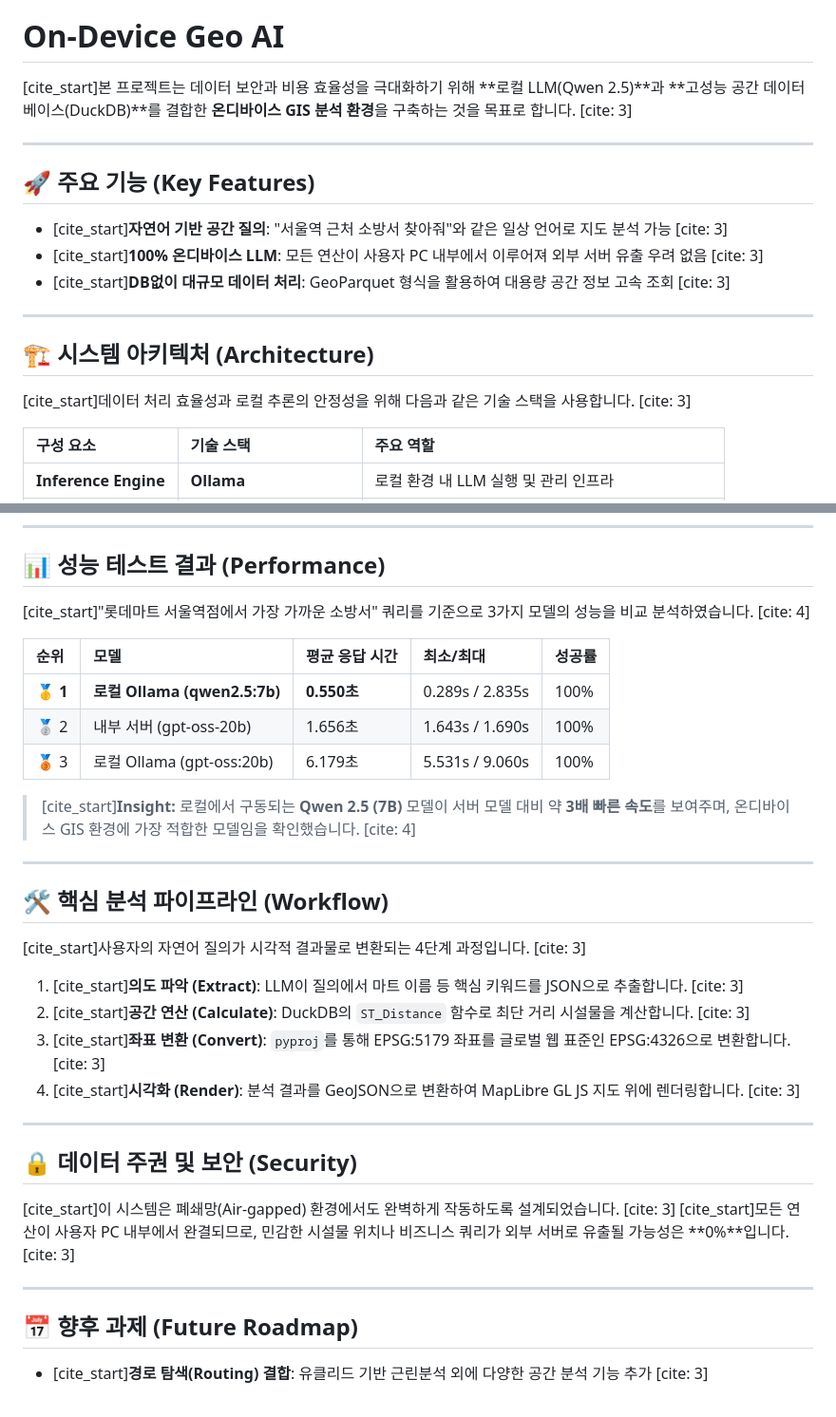
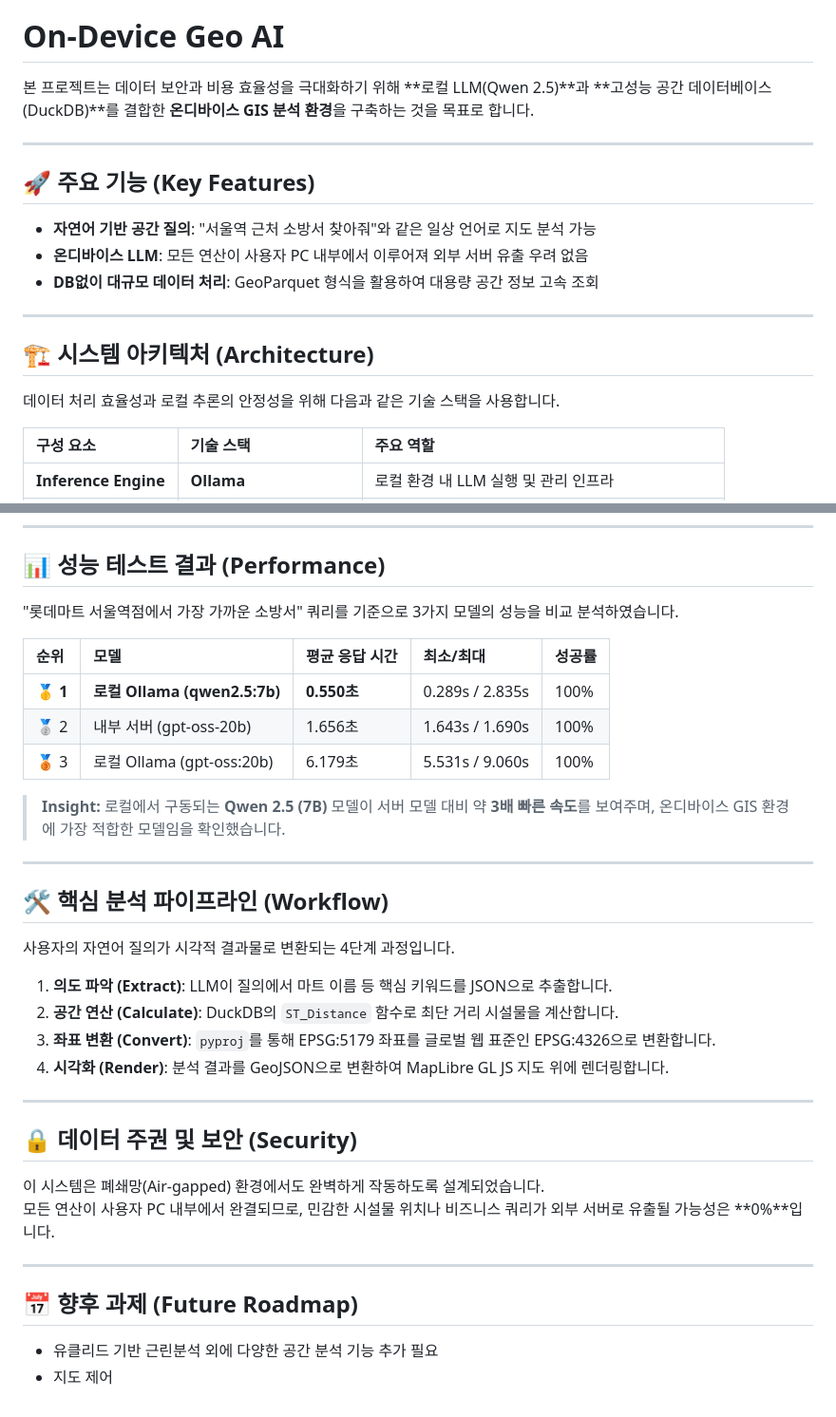
Before and after one commit to thlee33/ai_sql_map_local2602, a Markdown page: README.md, 2 parts joined by grey strips. Shown at 95% size. Rendered like a GitHub page.

```diff
--- a/README.md
+++ b/README.md
@@ -4,21 +4,21 @@
 
 # On-Device Geo AI
 
-[cite_start]본 프로젝트는 데이터 보안과 비용 효율성을 극대화하기 위해 **로컬 LLM(Qwen 2.5)**과 **고성능 공간 데이터베이스(DuckDB)**를 결합한 **온디바이스 GIS 분석 환경**을 구축하는 것을 목표로 합니다. [cite: 3]
+본 프로젝트는 데이터 보안과 비용 효율성을 극대화하기 위해 **로컬 LLM(Qwen 2.5)**과 **고성능 공간 데이터베이스(DuckDB)**를 결합한 **온디바이스 GIS 분석 환경**을 구축하는 것을 목표로 합니다.
 
 ---
 
 ## 🚀 주요 기능 (Key Features)
 
-* [cite_start]**자연어 기반 공간 질의**: "서울역 근처 소방서 찾아줘"와 같은 일상 언어로 지도 분석 가능 [cite: 3]
-* [cite_start]**100% 온디바이스 LLM**: 모든 연산이 사용자 PC 내부에서 이루어져 외부 서버 유출 우려 없음 [cite: 3]
-* [cite_start]**DB없이 대규모 데이터 처리**: GeoParquet 형식을 활용하여 대용량 공간 정보 고속 조회 [cite: 3]
+* **자연어 기반 공간 질의**: "서울역 근처 소방서 찾아줘"와 같은 일상 언어로 지도 분석 가능
+* **온디바이스 LLM**: 모든 연산이 사용자 PC 내부에서 이루어져 외부 서버 유출 우려 없음
+* **DB없이 대규모 데이터 처리**: GeoParquet 형식을 활용하여 대용량 공간 정보 고속 조회
 
 ---
 
 ## 🏗️ 시스템 아키텍처 (Architecture)
 
-[cite_start]데이터 처리 효율성과 로컬 추론의 안정성을 위해 다음과 같은 기술 스택을 사용합니다. [cite: 3]
+데이터 처리 효율성과 로컬 추론의 안정성을 위해 다음과 같은 기술 스택을 사용합니다.
 
 | 구성 요소 | 기술 스택 | 주요 역할 |
 | :--- | :--- | :--- |
@@ -33,7 +33,7 @@
 
 ## 📊 성능 테스트 결과 (Performance)
 
-[cite_start]"롯데마트 서울역점에서 가장 가까운 소방서" 쿼리를 기준으로 3가지 모델의 성능을 비교 분석하였습니다. [cite: 4]
+"롯데마트 서울역점에서 가장 가까운 소방서" 쿼리를 기준으로 3가지 모델의 성능을 비교 분석하였습니다.
 
 | 순위 | 모델 | 평균 응답 시간 | 최소/최대 | 성공률 |
 | :--- | :--- | :--- | :--- | :--- |
@@ -41,27 +41,29 @@
 | 🥈 2 | 내부 서버 (gpt-oss-20b) | 1.656초 | 1.643s / 1.690s | 100% |
 | 🥉 3 | 로컬 Ollama (gpt-oss:20b) | 6.179초 | 5.531s / 9.060s | 100% |
 
-> [cite_start]**Insight:** 로컬에서 구동되는 **Qwen 2.5 (7B)** 모델이 서버 모델 대비 약 **3배 빠른 속도**를 보여주며, 온디바이스 GIS 환경에 가장 적합한 모델임을 확인했습니다. [cite: 4]
+> **Insight:** 로컬에서 구동되는 **Qwen 2.5 (7B)** 모델이 서버 모델 대비 약 **3배 빠른 속도**를 보여주며, 온디바이스 GIS 환경에 가장 적합한 모델임을 확인했습니다.
 
 ---
 
 ## 🛠️ 핵심 분석 파이프라인 (Workflow)
 
-[cite_start]사용자의 자연어 질의가 시각적 결과물로 변환되는 4단계 과정입니다. [cite: 3]
+사용자의 자연어 질의가 시각적 결과물로 변환되는 4단계 과정입니다.
 
-1.  [cite_start]**의도 파악 (Extract)**: LLM이 질의에서 마트 이름 등 핵심 키워드를 JSON으로 추출합니다. [cite: 3]
-2.  [cite_start]**공간 연산 (Calculate)**: DuckDB의 `ST_Distance` 함수로 최단 거리 시설물을 계산합니다. [cite: 3]
-3.  [cite_start]**좌표 변환 (Convert)**: `pyproj`를 통해 EPSG:5179 좌표를 글로벌 웹 표준인 EPSG:4326으로 변환합니다. [cite: 3]
-4.  [cite_start]**시각화 (Render)**: 분석 결과를 GeoJSON으로 변환하여 MapLibre GL JS 지도 위에 렌더링합니다. [cite: 3]
+1.  **의도 파악 (Extract)**: LLM이 질의에서 마트 이름 등 핵심 키워드를 JSON으로 추출합니다.
+2.  **공간 연산 (Calculate)**: DuckDB의 `ST_Distance` 함수로 최단 거리 시설물을 계산합니다.
+3.  **좌표 변환 (Convert)**: `pyproj`를 통해 EPSG:5179 좌표를 글로벌 웹 표준인 EPSG:4326으로 변환합니다.
+4.  **시각화 (Render)**: 분석 결과를 GeoJSON으로 변환하여 MapLibre GL JS 지도 위에 렌더링합니다.
 
 ---
 
 ## 🔒 데이터 주권 및 보안 (Security)
 
-[cite_start]이 시스템은 폐쇄망(Air-gapped) 환경에서도 완벽하게 작동하도록 설계되었습니다. [cite: 3] [cite_start]모든 연산이 사용자 PC 내부에서 완결되므로, 민감한 시설물 위치나 비즈니스 쿼리가 외부 서버로 유출될 가능성은 **0%**입니다. [cite: 3]
+이 시스템은 폐쇄망(Air-gapped) 환경에서도 완벽하게 작동하도록 설계되었습니다.
+모든 연산이 사용자 PC 내부에서 완결되므로, 민감한 시설물 위치나 비즈니스 쿼리가 외부 서버로 유출될 가능성은 **0%**입니다.
 
 ---
 
 ## 📅 향후 과제 (Future Roadmap)
 
-* [cite_start]**경로 탐색(Routing) 결합**: 유클리드 기반 근린분석 외에 다양한 공간 분석 기능 추가 [cite: 3]
+* 유클리드 기반 근린분석 외에 다양한 공간 분석 기능 추가 필요
+* 지도 제어
```
